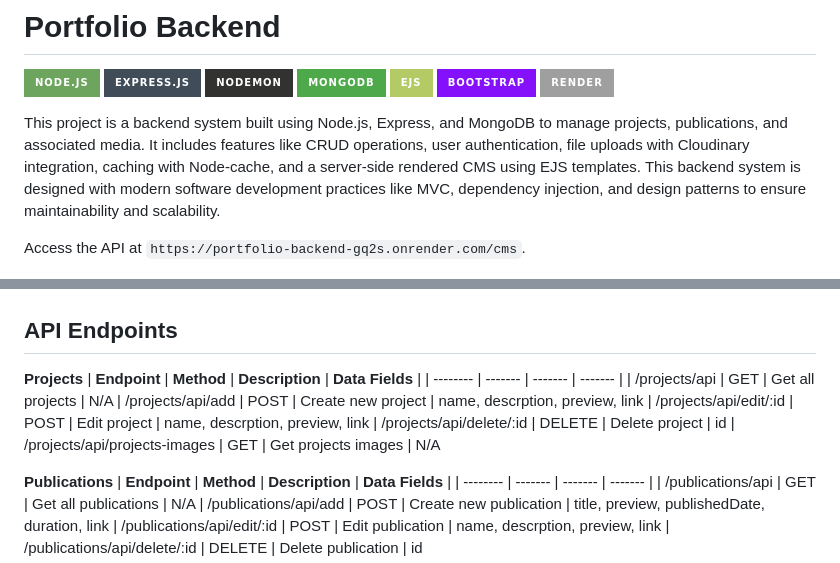
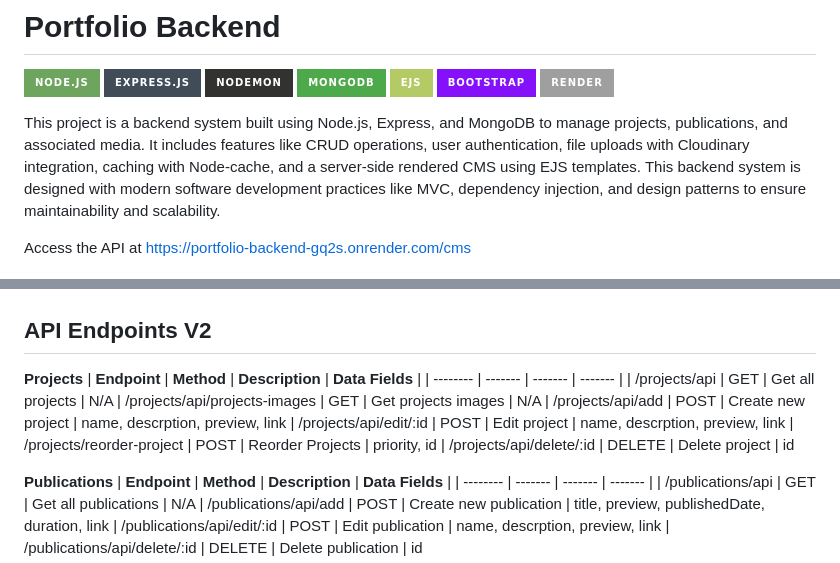
Before and after one commit to puzant/portfolio-backend, a Markdown page: readme.md, 2 parts joined by grey strips. Rendered like a GitHub page; badges without logos.

```diff
--- a/readme.md
+++ b/readme.md
@@ -10,19 +10,20 @@
 
 This project is a backend system built using Node.js, Express, and MongoDB to manage projects, publications, and associated media. It includes features like CRUD operations, user authentication, file uploads with Cloudinary integration, caching with Node-cache, and a server-side rendered CMS using EJS templates. This backend system is designed with modern software development practices like MVC, dependency injection, and design patterns to ensure maintainability and scalability.
 
-Access the API at `https://portfolio-backend-gq2s.onrender.com/cms`.
+Access the API at [https://portfolio-backend-gq2s.onrender.com/cms](https://portfolio-backend-gq2s.onrender.com/cms)
 
 ![app-screenshot](./public/assets/app-preview.png)
 
-## API Endpoints
+## API Endpoints V2
 **Projects**
 | **Endpoint**   | **Method**  | **Description**  | **Data Fields** |
 | -------- | ------- | ------- | ------- |
 | /projects/api  | GET    |  Get all projects  | N/A
+| /projects/api/projects-images  | GET    |  Get projects images  | N/A
 | /projects/api/add  | POST    |  Create new project  | name, descrption, preview, link
 | /projects/api/edit/:id  | POST    |  Edit project  | name, descrption, preview, link
+| /projects/reorder-project | POST | Reorder Projects | priority, id
 | /projects/api/delete/:id  | DELETE    |  Delete project  | id
-| /projects/api/projects-images  | GET    |  Get projects images  | N/A
 
 **Publications**
 | **Endpoint**   | **Method**  | **Description**  | **Data Fields** |
```
